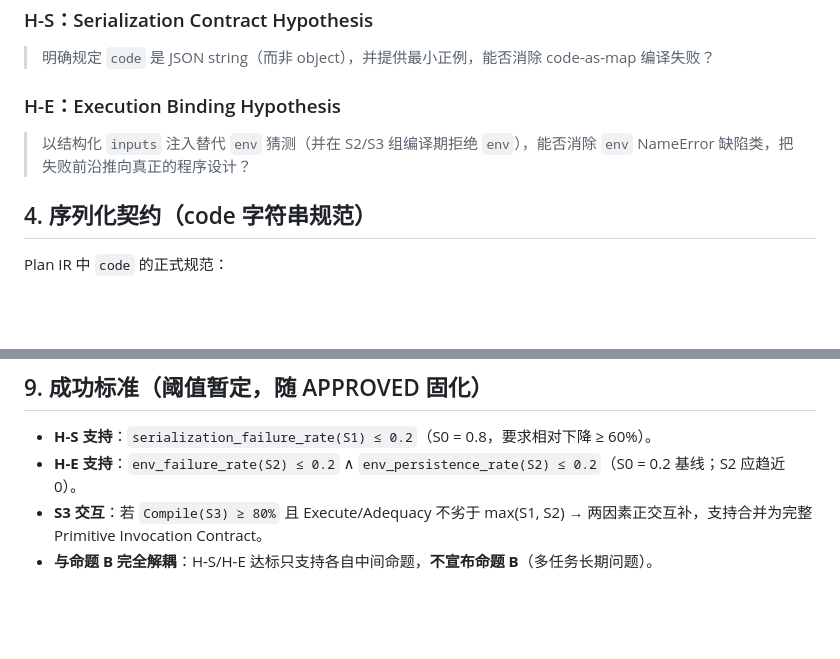
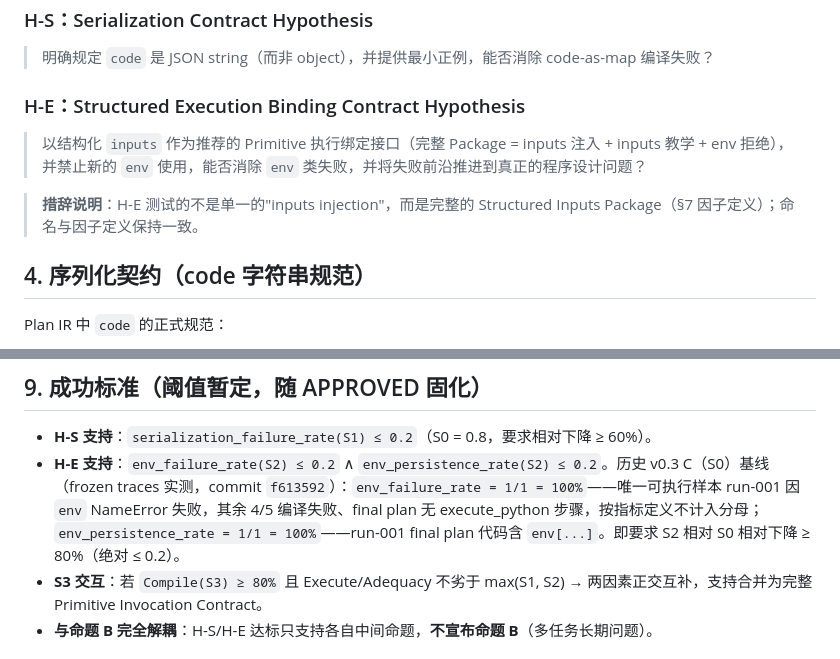
Before and after one commit to LinHoMo/ACOS, a Markdown page: docs/specs/2026-08-19-p1-5b-v0.4-primitive-invocation-contract-structured-inputs-design.md, 2 parts joined by grey strips. GitHub-like rendering; blank space fills up the shorter version.

Commit message:
docs: P1-5B v0.4 spec — review fixes (H-E baseline + naming)
- H-E renamed to Structured Execution Binding Contract Hypothesis; wording matches the full factor package (inputs injection + inputs teaching + env prohibition)
- H-E baseline corrected from 0.2 to measured frozen-trace values: env_failure_rate(S0) = 1/1 = 100% (run-001 env NameError; 4/5 compile-failed runs have no execute_python steps, excluded by definition), env_persistence_rate(S0) = 1/1 = 100%; success = S2 <= 0.2 (>= 80% relative drop)
- env rejection scope confirmed: S2/S3 only (factor consistency); no global rejection

```diff
--- a/docs/specs/2026-08-19-p1-5b-v0.4-primitive-invocation-contract-structured-inputs-design.md
+++ b/docs/specs/2026-08-19-p1-5b-v0.4-primitive-invocation-contract-structured-inputs-design.md
@@ -61,9 +61,11 @@ NameError: name 'env' is not defined
 
 > 明确规定 `code` 是 JSON string（而非 object），并提供最小正例，能否消除 code-as-map 编译失败？
 
-### H-E：Execution Binding Hypothesis
+### H-E：Structured Execution Binding Contract Hypothesis
 
-> 以结构化 `inputs` 注入替代 `env` 猜测（并在 S2/S3 组编译期拒绝 `env`），能否消除 `env` NameError 缺陷类，把失败前沿推向真正的程序设计？
+> 以结构化 `inputs` 作为推荐的 Primitive 执行绑定接口（完整 Package = inputs 注入 + inputs 教学 + env 拒绝），并禁止新的 `env` 使用，能否消除 `env` 类失败，并将失败前沿推进到真正的程序设计问题？
+
+> **措辞说明**：H-E 测试的不是单一的"inputs injection"，而是完整的 Structured Inputs Package（§7 因子定义）；命名与因子定义保持一致。
 
 ## 4. 序列化契约（code 字符串规范）
 
@@ -167,7 +169,7 @@ inputs = json.loads(os.environ.get('ACOS_PYTHON_INPUTS', '{}'))
 ## 9. 成功标准（阈值暂定，随 APPROVED 固化）
 
 - **H-S 支持**：`serialization_failure_rate(S1) ≤ 0.2`（S0 = 0.8，要求相对下降 ≥ 60%）。
-- **H-E 支持**：`env_failure_rate(S2) ≤ 0.2` ∧ `env_persistence_rate(S2) ≤ 0.2`（S0 = 0.2 基线；S2 应趋近 0）。
+- **H-E 支持**：`env_failure_rate(S2) ≤ 0.2` ∧ `env_persistence_rate(S2) ≤ 0.2`。历史 v0.3 C（S0）基线（frozen traces 实测，commit `f613592`）：`env_failure_rate = 1/1 = 100%`——唯一可执行样本 run-001 因 `env` NameError 失败，其余 4/5 编译失败、final plan 无 execute_python 步骤，按指标定义不计入分母；`env_persistence_rate = 1/1 = 100%`——run-001 final plan 代码含 `env[...]`。即要求 S2 相对 S0 相对下降 ≥ 80%（绝对 ≤ 0.2）。
 - **S3 交互**：若 `Compile(S3) ≥ 80%` 且 Execute/Adequacy 不劣于 max(S1, S2) → 两因素正交互补，支持合并为完整 Primitive Invocation Contract。
 - **与命题 B 完全解耦**：H-S/H-E 达标只支持各自中间命题，**不宣布命题 B**（多任务长期问题）。
 
```
